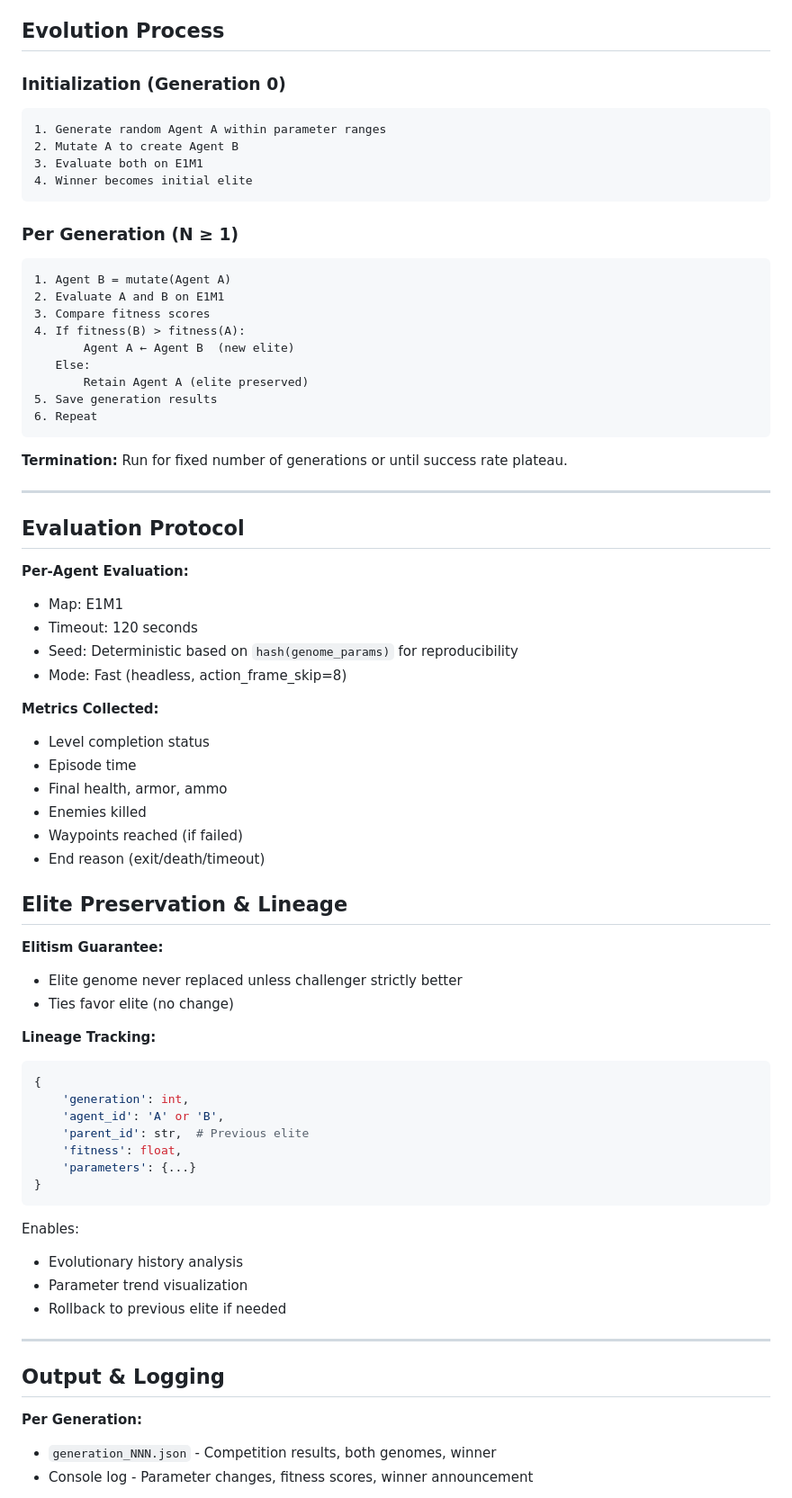
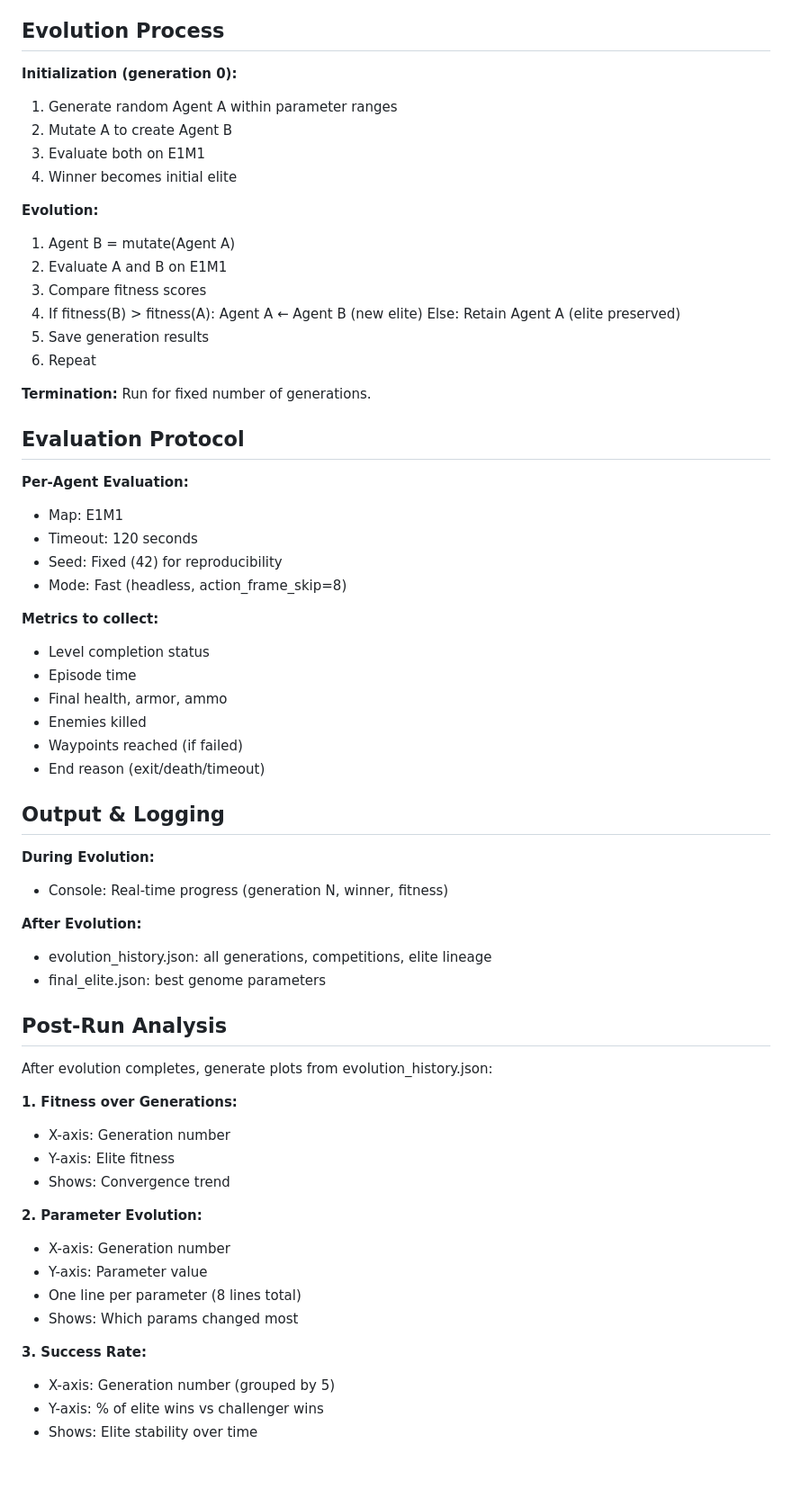
Before and after one commit to aidanpb9/doom-agent, a Markdown page: docs/genetic_algo_design.md, the part around one of its changes. Shown at 90% size. Drawn GitHub-style; blank space fills up the shorter version.

Commit message:
update genetic algo design

````diff
--- a/docs/genetic_algo_design.md
+++ b/docs/genetic_algo_design.md
@@ -106,17 +103,13 @@ else:
 
 
 ## Evolution Process
-
-### Initialization (Generation 0)
-```
+**Initialization (generation 0):**
 1. Generate random Agent A within parameter ranges
 2. Mutate A to create Agent B
 3. Evaluate both on E1M1
 4. Winner becomes initial elite
-```
 
-### Per Generation (N ≥ 1)
-```
+**Evolution:**
 1. Agent B = mutate(Agent A)
 2. Evaluate A and B on E1M1
 3. Compare fitness scores
@@ -126,22 +119,17 @@ else:
        Retain Agent A (elite preserved)
 5. Save generation results
 6. Repeat
-```
 
-**Termination:** Run for fixed number of generations or until success rate plateau.
-
----
+**Termination:** Run for fixed number of generations.
 
 ## Evaluation Protocol
-
 **Per-Agent Evaluation:**
 - Map: E1M1
 - Timeout: 120 seconds
-- Seed: Deterministic based on `hash(genome_params)` for reproducibility
+- Seed: Fixed (42) for reproducibility
 - Mode: Fast (headless, action_frame_skip=8)
 
-
-**Metrics Collected:**
+**Metrics to collect:**
 - Level completion status
 - Episode time
 - Final health, armor, ammo
@@ -150,33 +138,31 @@ else:
 - End reason (exit/death/timeout)
 
 
-## Elite Preservation & Lineage
+## Output & Logging
+**During Evolution:**
+- Console: Real-time progress (generation N, winner, fitness)
 
-**Elitism Guarantee:**
-- Elite genome never replaced unless challenger strictly better
-- Ties favor elite (no change)
+**After Evolution:**
+- evolution_history.json: all generations, competitions, elite lineage
+- final_elite.json: best genome parameters
 
-**Lineage Tracking:**
-```python
-{
-    'generation': int,
-    'agent_id': 'A' or 'B',
-    'parent_id': str,  # Previous elite
-    'fitness': float,
-    'parameters': {...}
-}
-```
+## Post-Run Analysis
+After evolution completes, generate plots from evolution_history.json:
 
-Enables:
-- Evolutionary history analysis
-- Parameter trend visualization
-- Rollback to previous elite if needed
+**1. Fitness over Generations:**
+- X-axis: Generation number
+- Y-axis: Elite fitness
+- Shows: Convergence trend
 
----
+**2. Parameter Evolution:**
+- X-axis: Generation number
+- Y-axis: Parameter value
+- One line per parameter (8 lines total)
+- Shows: Which params changed most
 
-## Output & Logging
+**3. Success Rate:**
+- X-axis: Generation number (grouped by 5)
+- Y-axis: % of elite wins vs challenger wins
+- Shows: Elite stability over time
 
-**Per Generation:**
-- `generation_NNN.json` - Competition results, both genomes, winner
-- Console log - Parameter changes, fitness scores, winner announcement
 
````
Also changed, not shown: other parts of docs/genetic_algo_design.md (+27 -112 lines), docs/execution_algo_design.md (+3 -2 lines).
